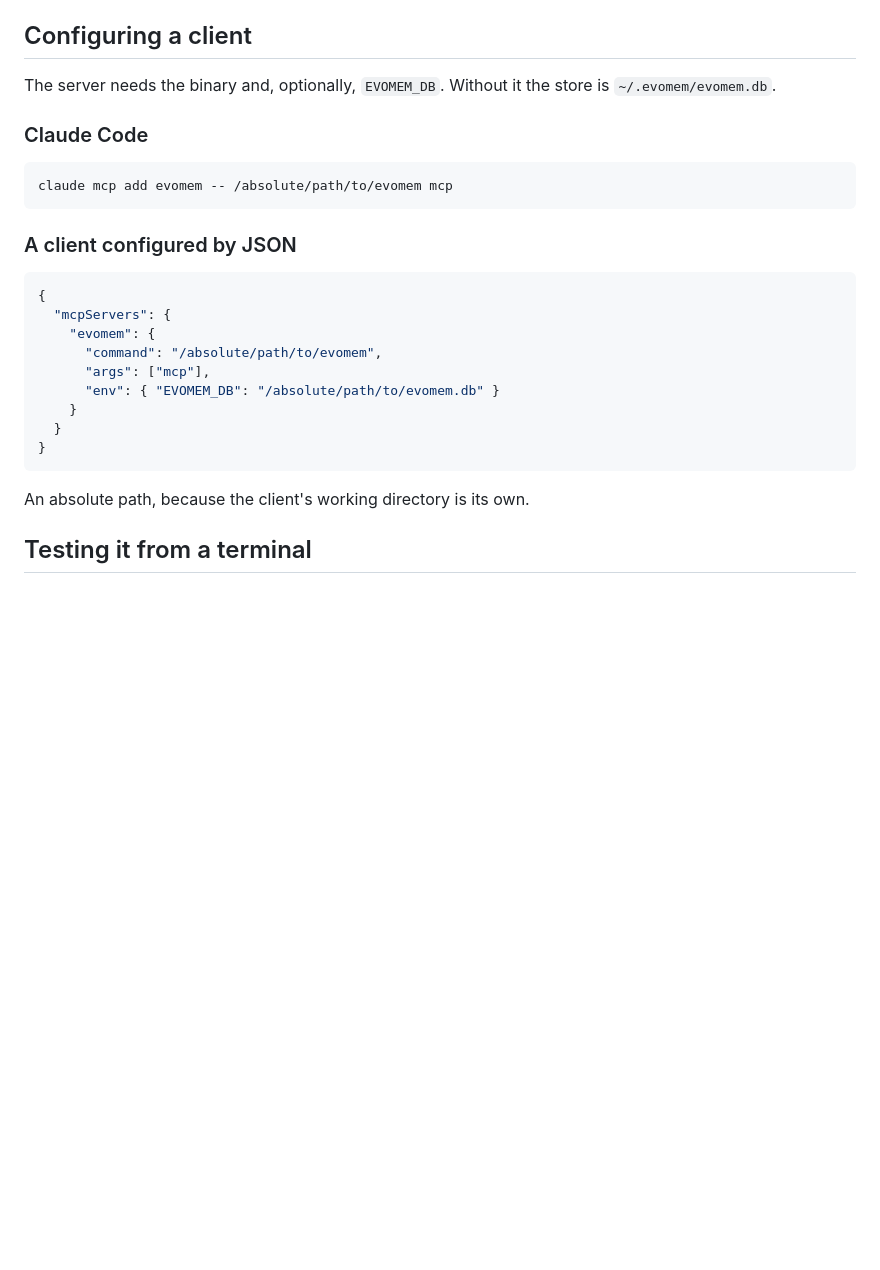
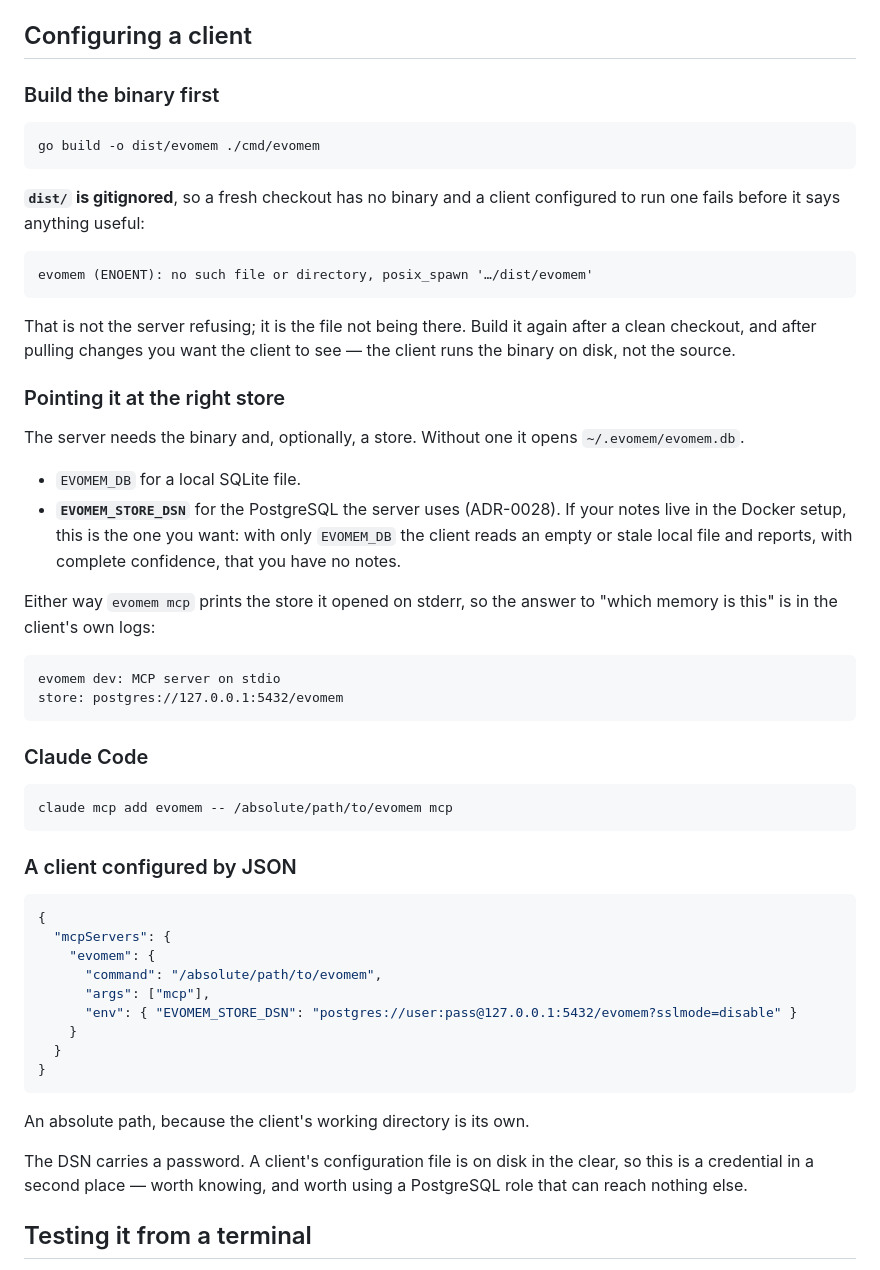
Before and after one commit to forgeprint/evomem, a Markdown page: docs/mcp.md, the part around the change. Drawn GitHub-style; blank space fills up the shorter version.

Commit message:
docs(mcp): say that the binary has to be built, and which store to point at
Checked the MCP path with the real protocol after today's changes, since it is
what the whole product is for: initialize, tools/list, tools/call. All ten
tools are there, ten notes are visible, Turkish survives (veritabani finds
veritabanı, so the unaccent folding works), project scoping is right, and the
"not transcribed" marker still reaches the model. Nothing today broke it.

Along the way I called list_clusters with `project` instead of `project_id`,
got "No groupings in anywhere yet", and took it for a bug. The schema and the
code both say project_id; my call was wrong. No code change.

The real gap was in docs/mcp.md: it explains how to configure a client and
never says the binary has to be built, while dist/ is gitignored. This very
session opened with `evomem (ENOENT) … dist/evomem` for exactly that reason.
It now has the build step, what that error means, and which store to point at
— EVOMEM_DB leaves a Docker user reading an empty local file and being told
with complete confidence that they have no notes, so EVOMEM_STORE_DSN is
named. The example config matches, with the warning that a DSN puts a
password in a second place on disk.

Co-Authored-By: Claude Opus 5 <noreply@anthropic.com>

````diff
--- a/docs/mcp.md
+++ b/docs/mcp.md
@@ -28,8 +28,41 @@ characters is flagged `truncated` with a pointer to `get_note`.
 
 ## Configuring a client
 
-The server needs the binary and, optionally, `EVOMEM_DB`. Without it the store
-is `~/.evomem/evomem.db`.
+### Build the binary first
+
+```sh
+go build -o dist/evomem ./cmd/evomem
+```
+
+**`dist/` is gitignored**, so a fresh checkout has no binary and a client
+configured to run one fails before it says anything useful:
+
+```text
+evomem (ENOENT): no such file or directory, posix_spawn '…/dist/evomem'
+```
+
+That is not the server refusing; it is the file not being there. Build it
+again after a clean checkout, and after pulling changes you want the client to
+see — the client runs the binary on disk, not the source.
+
+### Pointing it at the right store
+
+The server needs the binary and, optionally, a store. Without one it opens
+`~/.evomem/evomem.db`.
+
+- `EVOMEM_DB` for a local SQLite file.
+- **`EVOMEM_STORE_DSN`** for the PostgreSQL the server uses (ADR-0028). If
+  your notes live in the Docker setup, this is the one you want: with only
+  `EVOMEM_DB` the client reads an empty or stale local file and reports, with
+  complete confidence, that you have no notes.
+
+Either way `evomem mcp` prints the store it opened on stderr, so the answer to
+"which memory is this" is in the client's own logs:
+
+```text
+evomem dev: MCP server on stdio
+store: postgres://127.0.0.1:5432/evomem
+```
 
 ### Claude Code
 
@@ -45,13 +78,17 @@ claude mcp add evomem -- /absolute/path/to/evomem mcp
     "evomem": {
       "command": "/absolute/path/to/evomem",
       "args": ["mcp"],
-      "env": { "EVOMEM_DB": "/absolute/path/to/evomem.db" }
+      "env": { "EVOMEM_STORE_DSN": "postgres://user:pass@127.0.0.1:5432/evomem?sslmode=disable" }
     }
   }
 }
 ```
 
 An absolute path, because the client's working directory is its own.
+
+The DSN carries a password. A client's configuration file is on disk in the
+clear, so this is a credential in a second place — worth knowing, and worth
+using a PostgreSQL role that can reach nothing else.
 
 ## Testing it from a terminal
 
````
Also changed, not shown: docs/ilerleme.md (+21 -0 lines).
